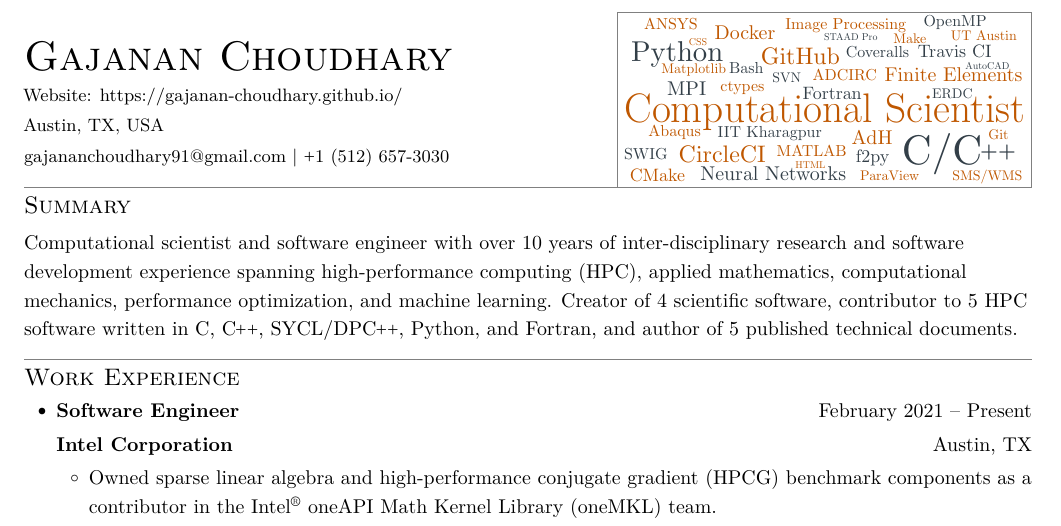
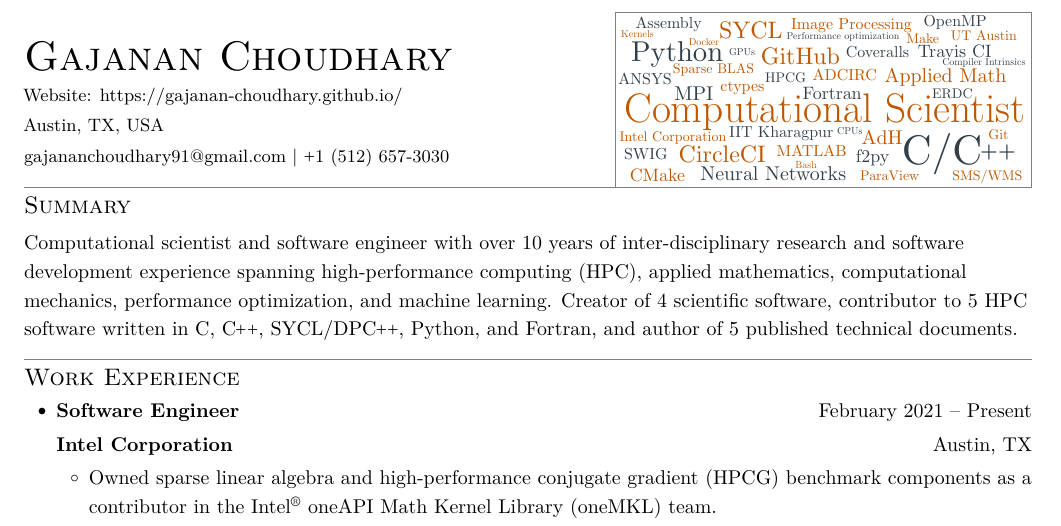
Before and after one commit to gajanan-choudhary/CV-Resume, a LaTeX CV (two-page-resume.tex): part of page 1 of 2, cut so that both start at the same text. Compiled offline with pdfLaTeX.

Commit message:
Update wordcloud in two-page resume

```diff
--- a/two-page-resume.tex
+++ b/two-page-resume.tex
@@ -48,45 +48,49 @@ documents.
 
     \begin{tinyb}
 
-      \node[color=uto]at (0.26,0.13){\footnotesize ANSYS\space };
+      \node[color=utg]at (0.20,0.13){\footnotesize Assembly\space };
 
-      \node[color=uto]at (0.57,0.25){\tiny CSS\space };
+      \node[color=uto]at (0.10,0.20){\tiny Kernels\space };
+
+      \node[color=uto]at (0.57,0.25){\tiny Docker\space };
 
       \node[color=utg]at (0.17,0.34){\Large Python\space };
 
-      \node[color=uto]at (0.38,0.45){\scriptsize Matplotlib\space };
+      \node[color=uto]at (0.46,0.45){\scriptsize Sparse BLAS\space };
 
-      \node[color=utg]at (0.42,0.58){\normalsize MPI\space };
+      \node[color=utg]at (0.08,0.51){\footnotesize ANSYS\space };
 
-      \node[color=uto]at (0.29,0.88){\footnotesize Abaqus\space };
+      \node[color=utg]at (0.47,0.61){\normalsize MPI\space };
+
+      \node[color=uto]at (0.09,0.92){\scriptsize Intel Corporation\space };
 
       \node[color=utg]at (0.12,1.03){\footnotesize SWIG\space };
 
       \node[color=uto]at (0.16,1.18){\small CMake\space };
 
-      \node[color=uto]at (0.75,0.19){\normalsize Docker\space };
+      \node[color=uto]at (0.78,0.17){\large SYCL\space };
 
-      \node[color=utg]at (0.85,0.43){\footnotesize Bash\space };
+      \node[color=utg]at (0.85,0.32){\tiny GPUs\space };
 
       \node[color=uto]at (0.79,0.57){\footnotesize ctypes\space };
 
-      \node[color=utg]at (0.77,0.89){\footnotesize IIT Kharagpur\space };
+      \node[color=utg]at (0.85,0.89){\footnotesize IIT Kharagpur\space };
 
       \node[color=uto]at (0.50,1.03){\large CircleCI\space };
 
       \node[color=utg]at (0.65,1.17){\normalsize Neural Networks\space };
 
-      \node[color=uto]at (1.24,0.14){\footnotesize Image Processing\space };
+      \node[color=uto]at (1.28,0.14){\footnotesize Image Processing\space };
+
+      \node[color=utg]at (1.25,0.22){\tiny Performance optimization\space };
 
       \node[color=uto]at (1.07,0.35){\large GitHub\space };
 
-      \node[color=utg]at (1.15,0.50){\scriptsize SVN\space };
+      \node[color=utg]at (1.10,0.50){\scriptsize HPCG\space };
 
       \node[color=uto]at (1.18,1.01){\footnotesize MATLAB\space };
 
-      \node[color=uto]at (1.31,1.11){\tiny HTML\space };
-
-      \node[color=utg]at (1.51,0.22){\tiny STAAD Pro\space };
+      \node[color=uto]at (1.31,1.11){\tiny Bash\space };
 
       \node[color=utg]at (1.66,0.32){\footnotesize Coveralls\space };
 
@@ -94,29 +98,31 @@ documents.
 
       \node[color=utg]at (1.36,0.61){\small Fortran\space };
 
-      \node[color=uto]at (1.70,0.92){\normalsize AdH\space };
+      \node[color=utg]at (1.60,0.87){\tiny CPUs\space };
+
+      \node[color=uto]at (1.77,0.92){\normalsize AdH\space };
 
       \node[color=utg]at (1.73,1.06){\small f2py\space };
 
       \node[color=uto]at (1.76,1.18){\scriptsize ParaView\space };
 
-      \node[color=uto]at (1.99,0.23){\scriptsize Make\space };
+      \node[color=utg]at (2.20,0.12){\footnotesize OpenMP\space };
 
-      \node[color=uto]at (1.93,0.48){\normalsize Finite Elements\space };
-
-      \node[color=utg]at (2.05,1.03){\huge C/\bigCC{}\space };
-
-      \node[color=utg]at (2.20,0.12){\footnotesize OpenMP\space };
+      \node[color=uto]at (2.08,0.23){\scriptsize Make\space };
 
       \node[color=uto]at (2.39,0.21){\scriptsize UT Austin\space };
 
       \node[color=utg]at (2.16,0.32){\small Travis CI\space };
 
-      \node[color=utg]at (2.49,0.42){\tiny AutoCAD\space };
+      \node[color=utg]at (2.33,0.40){\tiny Compiler Intrinsics\space };
+
+      \node[color=uto]at (1.93,0.50){\normalsize Applied Math\space };
 
       \node[color=utg]at (2.26,0.61){\scriptsize ERDC\space };
 
       \node[color=uto]at (2.65,0.90){\scriptsize Git\space };
+
+      \node[color=utg]at (2.05,1.03){\huge C/\bigCC{}\space };
 
       \node[color=uto]at (2.40,1.19){\scriptsize SMS/WMS\space };
 
```
